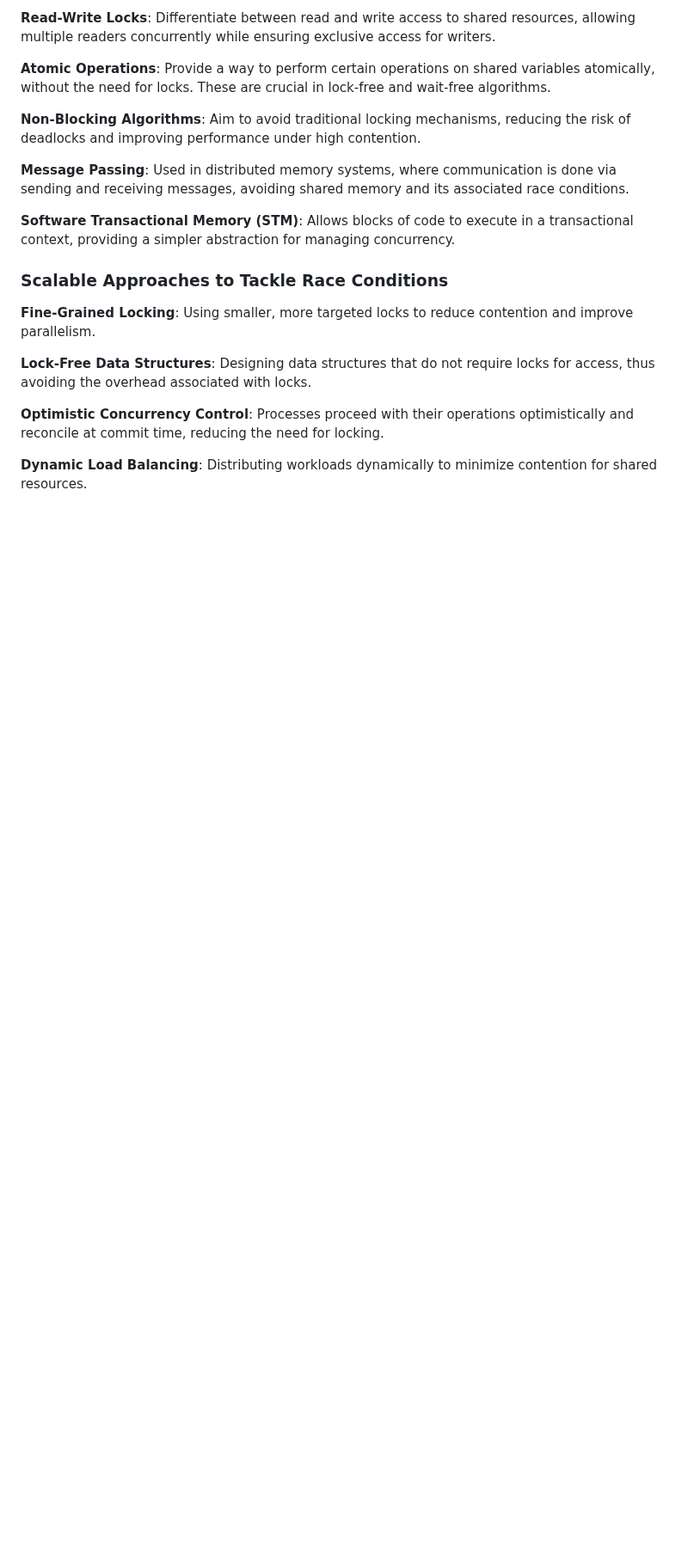
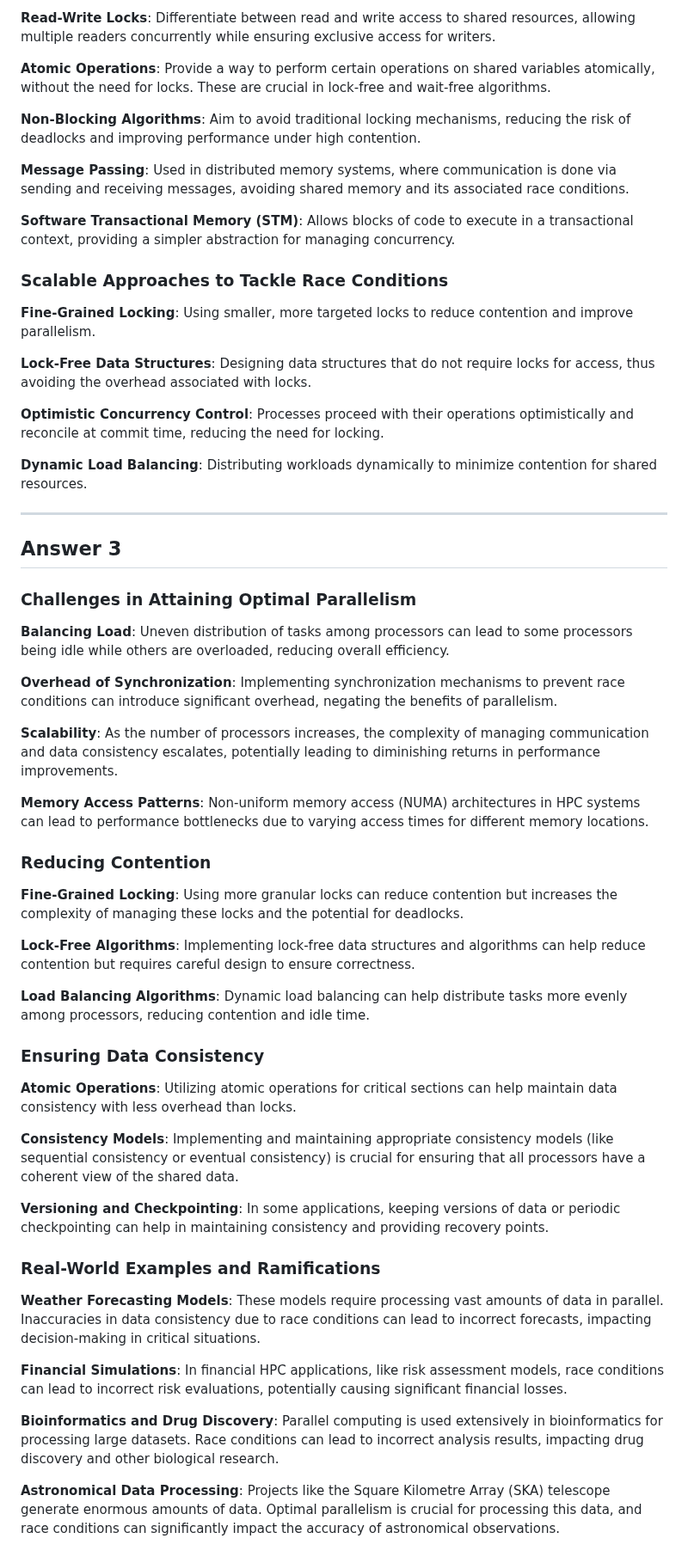
Before and after one commit to Hackerjedi666/CybersecNotes, a Markdown page: hpc/answers.md, the part around one of its changes. Shown at 86% size. Rendered like a GitHub page; blank space fills up the shorter version.

Commit message:
hpc notes

```diff
--- a/hpc/answers.md
+++ b/hpc/answers.md
@@ -81,3 +80,41 @@ Several protocols have been developed to manage cache coherence, each with its t
 **Optimistic Concurrency Control**: Processes proceed with their operations optimistically and reconcile at commit time, reducing the need for locking.
 
 **Dynamic Load Balancing**: Distributing workloads dynamically to minimize contention for shared resources.
+
+-------------------
+
+## Answer 3
+
+
+
+### Challenges in Attaining Optimal Parallelism
+**Balancing Load**: Uneven distribution of tasks among processors can lead to some processors being idle while others are overloaded, reducing overall efficiency.
+
+**Overhead of Synchronization**: Implementing synchronization mechanisms to prevent race conditions can introduce significant overhead, negating the benefits of parallelism.
+
+**Scalability**: As the number of processors increases, the complexity of managing communication and data consistency escalates, potentially leading to diminishing returns in performance improvements.
+
+**Memory Access Patterns**: Non-uniform memory access (NUMA) architectures in HPC systems can lead to performance bottlenecks due to varying access times for different memory locations.
+
+### Reducing Contention
+**Fine-Grained Locking**: Using more granular locks can reduce contention but increases the complexity of managing these locks and the potential for deadlocks.
+
+**Lock-Free Algorithms**: Implementing lock-free data structures and algorithms can help reduce contention but requires careful design to ensure correctness.
+
+**Load Balancing Algorithms**: Dynamic load balancing can help distribute tasks more evenly among processors, reducing contention and idle time.
+
+### Ensuring Data Consistency
+**Atomic Operations**: Utilizing atomic operations for critical sections can help maintain data consistency with less overhead than locks.
+
+**Consistency Models**: Implementing and maintaining appropriate consistency models (like sequential consistency or eventual consistency) is crucial for ensuring that all processors have a coherent view of the shared data.
+
+**Versioning and Checkpointing**: In some applications, keeping versions of data or periodic checkpointing can help in maintaining consistency and providing recovery points.
+
+### Real-World Examples and Ramifications
+**Weather Forecasting Models**: These models require processing vast amounts of data in parallel. Inaccuracies in data consistency due to race conditions can lead to incorrect forecasts, impacting decision-making in critical situations.
+
+**Financial Simulations**: In financial HPC applications, like risk assessment models, race conditions can lead to incorrect risk evaluations, potentially causing significant financial losses.
+
+**Bioinformatics and Drug Discovery**: Parallel computing is used extensively in bioinformatics for processing large datasets. Race conditions can lead to incorrect analysis results, impacting drug discovery and other biological research.
+
+**Astronomical Data Processing**: Projects like the Square Kilometre Array (SKA) telescope generate enormous amounts of data. Optimal parallelism is crucial for processing this data, and race conditions can significantly impact the accuracy of astronomical observations.
```
Also changed, not shown: other parts of hpc/answers.md (+0 -1 lines).
